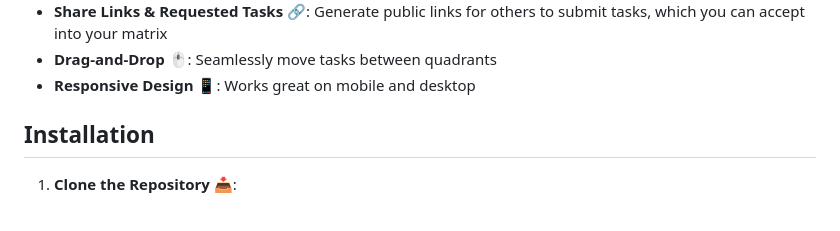
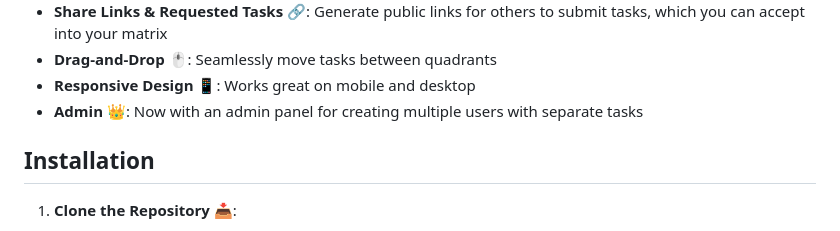
Before and after one commit to olefm-dev/ematrix-taskmanager, a Markdown page: README.md, the part around the change printed below. GitHub-like rendering.

```diff
--- a/README.md
+++ b/README.md
@@ -29,6 +29,7 @@ A beautiful dark mode task manager based on the Eisenhower Matrix, built with Fl
 - **Share Links & Requested Tasks** 🔗: Generate public links for others to submit tasks, which you can accept into your matrix
 - **Drag-and-Drop** 🖱️: Seamlessly move tasks between quadrants
 - **Responsive Design** 📱: Works great on mobile and desktop
+- **Admin** 👑: Now with an admin panel for creating multiple users with separate tasks
 
 ## Installation
 
```
Also changed, not shown: other parts of README.md (+1 -1 lines).
